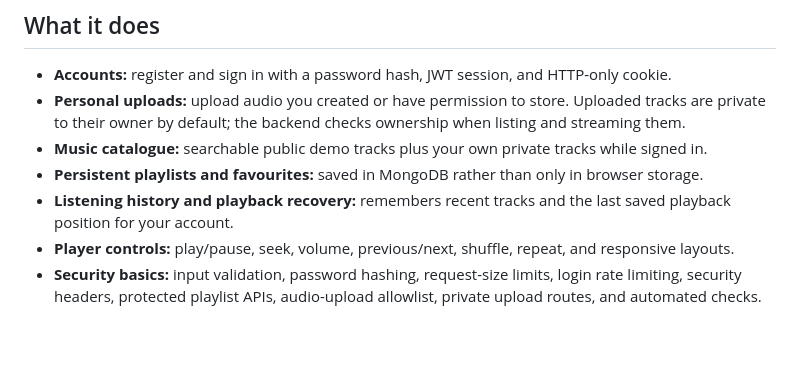
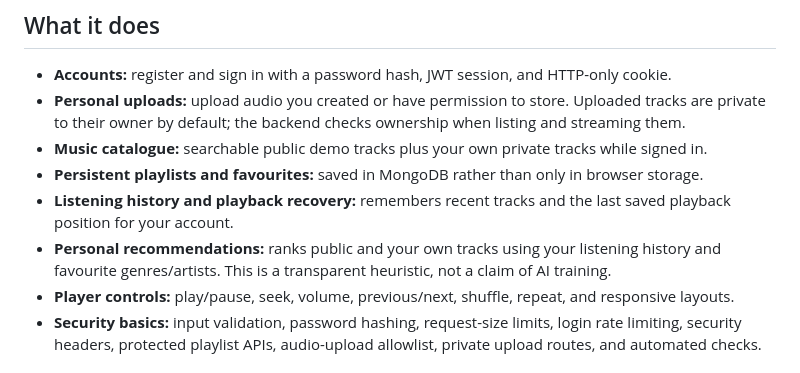
Before and after one commit to ayushpainuly1234-ui/ujjwal-music-player, a Markdown page: README.md, the part around the change. GitHub-like rendering; blank space fills up the shorter version.

Commit message:
docs: describe personalized music recommendation feature

```diff
--- a/README.md
+++ b/README.md
@@ -9,6 +9,7 @@ SoundSphere is an upgrade of Ujjwal's original music player into a full-stack ap
 - **Music catalogue:** searchable public demo tracks plus your own private tracks while signed in.
 - **Persistent playlists and favourites:** saved in MongoDB rather than only in browser storage.
 - **Listening history and playback recovery:** remembers recent tracks and the last saved playback position for your account.
+- **Personal recommendations:** ranks public and your own tracks using your listening history and favourite genres/artists. This is a transparent heuristic, not a claim of AI training.
 - **Player controls:** play/pause, seek, volume, previous/next, shuffle, repeat, and responsive layouts.
 - **Security basics:** input validation, password hashing, request-size limits, login rate limiting, security headers, protected playlist APIs, audio-upload allowlist, private upload routes, and automated checks.
 
```
